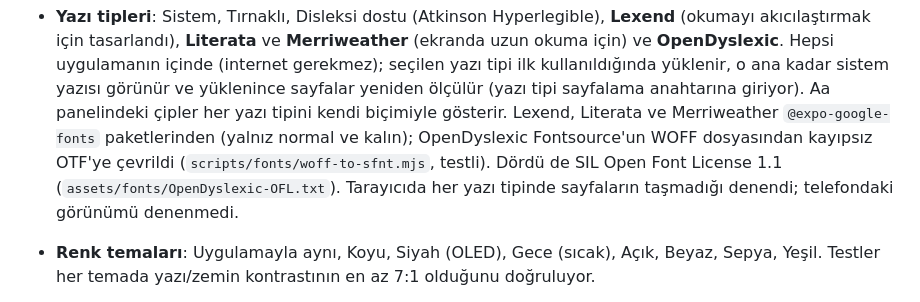
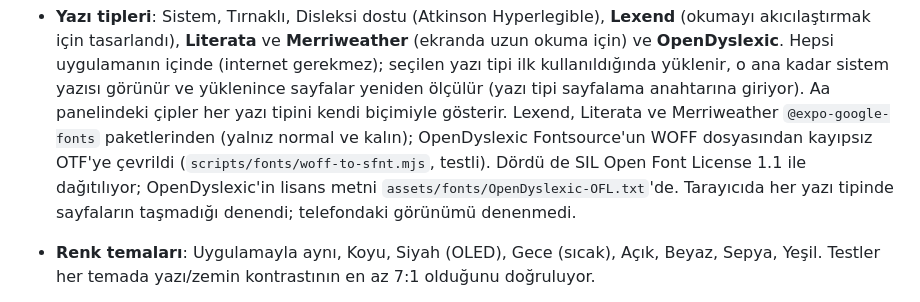
Before and after one commit to mustafa2049/Notebooklm, a Markdown page: README.md, the part around the change. GitHub-like rendering.

Commit message:
README: yazı tipi lisansı cümlesi
Co-Authored-By: Claude Opus 5.5 <noreply@anthropic.com>
Claude-Session: https://claude.ai/code/session_015pFsnCaBqaPm87bE3JZUYU

```diff
--- a/README.md
+++ b/README.md
@@ -105,8 +105,9 @@ sepya zeminde okunabilir; okuyucu, antrenman ve ölçüm ekranları bununla
   `@expo-google-fonts` paketlerinden (yalnız normal ve kalın); OpenDyslexic
   Fontsource'un WOFF dosyasından kayıpsız OTF'ye çevrildi
   (`scripts/fonts/woff-to-sfnt.mjs`, testli). Dördü de SIL Open Font
-  License 1.1 (`assets/fonts/OpenDyslexic-OFL.txt`). Tarayıcıda her yazı
-  tipinde sayfaların taşmadığı denendi; telefondaki görünümü denenmedi.
+  License 1.1 ile dağıtılıyor; OpenDyslexic'in lisans metni
+  `assets/fonts/OpenDyslexic-OFL.txt`'de. Tarayıcıda her yazı tipinde
+  sayfaların taşmadığı denendi; telefondaki görünümü denenmedi.
 
 - **Renk temaları**: Uygulamayla aynı, Koyu, Siyah (OLED), Gece (sıcak), Açık,
   Beyaz, Sepya, Yeşil. Testler her temada yazı/zemin kontrastının en az 7:1
```
